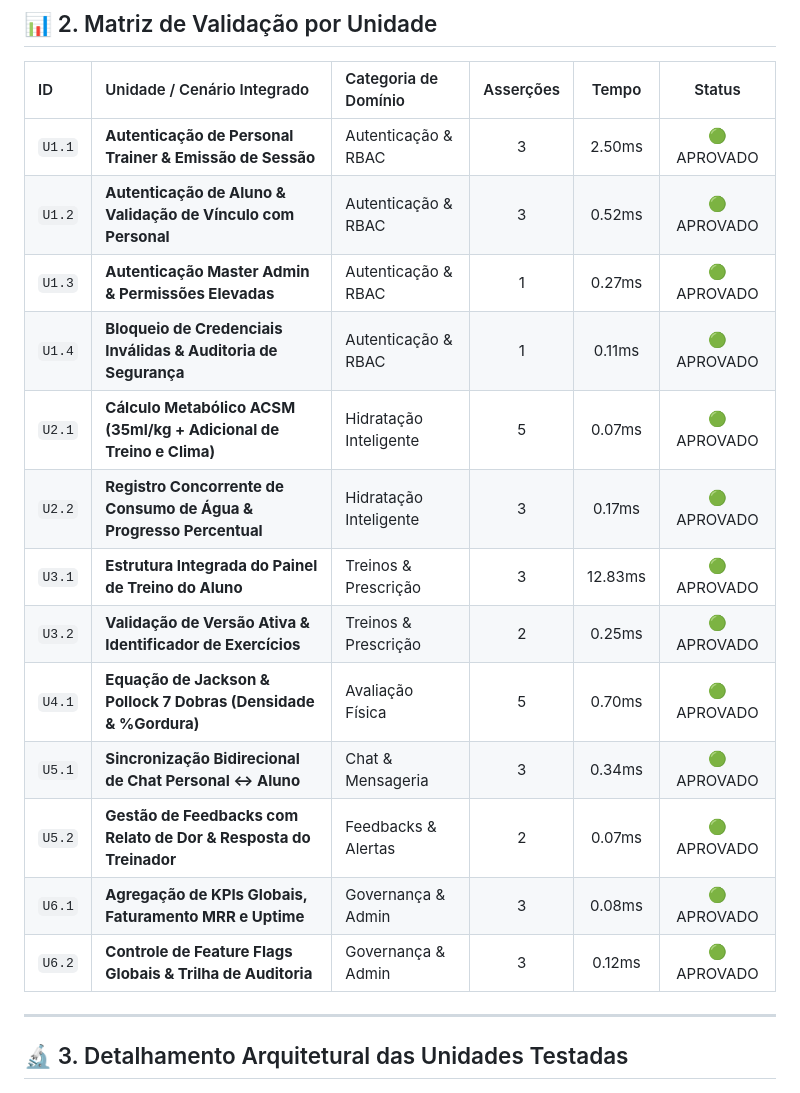
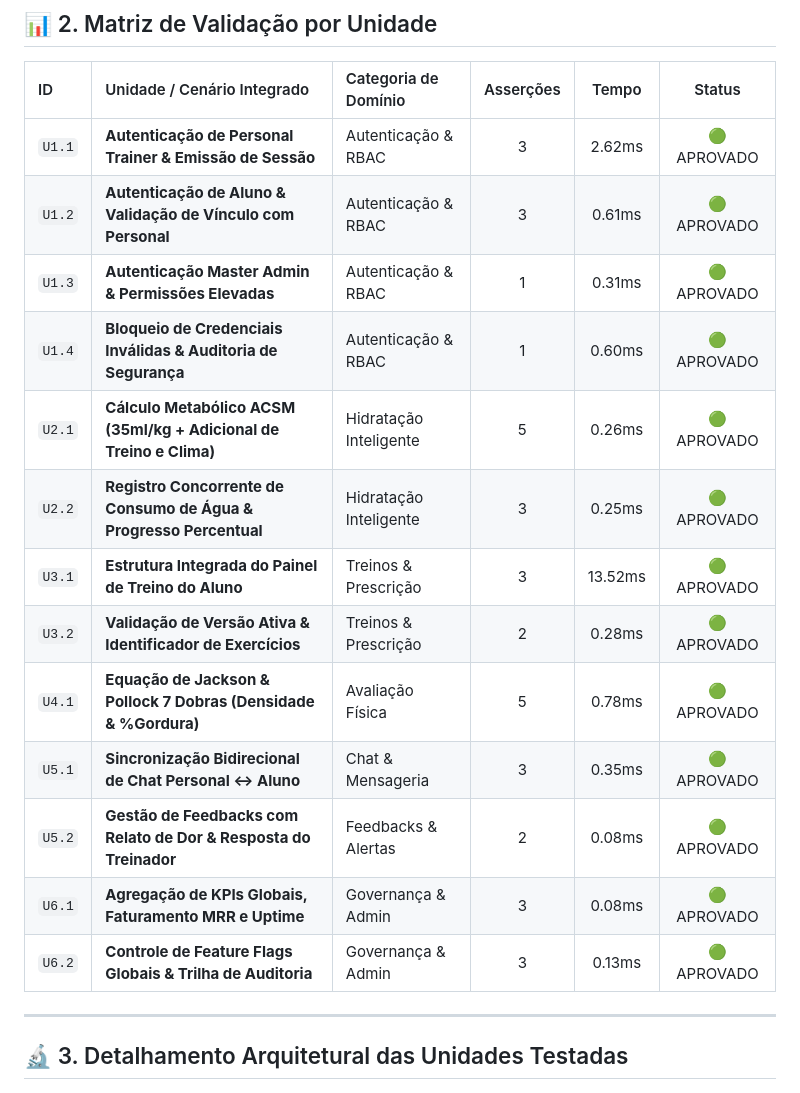
Before and after one commit to ichumbo/Indigo-Aplicativo, a Markdown page: docs/reports/RELATORIO_ESTRUTURA_INTEGRADA_UNIDADES.md, the part around one of its changes. Drawn GitHub-style.

Commit message:
chore(tests): atualizar relatorios de execucao dos testes

```diff
--- a/docs/reports/RELATORIO_ESTRUTURA_INTEGRADA_UNIDADES.md
+++ b/docs/reports/RELATORIO_ESTRUTURA_INTEGRADA_UNIDADES.md
@@ -21,19 +21,19 @@ Este teste valida que cada módulo/unidade funcional do ecossistema **DragonCorp
 
 | ID | Unidade / Cenário Integrado | Categoria de Domínio | Asserções | Tempo | Status |
 | :--- | :--- | :--- | :---: | :---: | :---: |
-| `U1.1` | **Autenticação de Personal Trainer & Emissão de Sessão** | Autenticação & RBAC | 3 | 2.50ms | 🟢 APROVADO |
-| `U1.2` | **Autenticação de Aluno & Validação de Vínculo com Personal** | Autenticação & RBAC | 3 | 0.52ms | 🟢 APROVADO |
-| `U1.3` | **Autenticação Master Admin & Permissões Elevadas** | Autenticação & RBAC | 1 | 0.27ms | 🟢 APROVADO |
-| `U1.4` | **Bloqueio de Credenciais Inválidas & Auditoria de Segurança** | Autenticação & RBAC | 1 | 0.11ms | 🟢 APROVADO |
-| `U2.1` | **Cálculo Metabólico ACSM (35ml/kg + Adicional de Treino e Clima)** | Hidratação Inteligente | 5 | 0.07ms | 🟢 APROVADO |
-| `U2.2` | **Registro Concorrente de Consumo de Água & Progresso Percentual** | Hidratação Inteligente | 3 | 0.17ms | 🟢 APROVADO |
-| `U3.1` | **Estrutura Integrada do Painel de Treino do Aluno** | Treinos & Prescrição | 3 | 12.83ms | 🟢 APROVADO |
-| `U3.2` | **Validação de Versão Ativa & Identificador de Exercícios** | Treinos & Prescrição | 2 | 0.25ms | 🟢 APROVADO |
-| `U4.1` | **Equação de Jackson & Pollock 7 Dobras (Densidade & %Gordura)** | Avaliação Física | 5 | 0.70ms | 🟢 APROVADO |
-| `U5.1` | **Sincronização Bidirecional de Chat Personal <-> Aluno** | Chat & Mensageria | 3 | 0.34ms | 🟢 APROVADO |
-| `U5.2` | **Gestão de Feedbacks com Relato de Dor & Resposta do Treinador** | Feedbacks & Alertas | 2 | 0.07ms | 🟢 APROVADO |
+| `U1.1` | **Autenticação de Personal Trainer & Emissão de Sessão** | Autenticação & RBAC | 3 | 2.62ms | 🟢 APROVADO |
+| `U1.2` | **Autenticação de Aluno & Validação de Vínculo com Personal** | Autenticação & RBAC | 3 | 0.61ms | 🟢 APROVADO |
+| `U1.3` | **Autenticação Master Admin & Permissões Elevadas** | Autenticação & RBAC | 1 | 0.31ms | 🟢 APROVADO |
+| `U1.4` | **Bloqueio de Credenciais Inválidas & Auditoria de Segurança** | Autenticação & RBAC | 1 | 0.60ms | 🟢 APROVADO |
+| `U2.1` | **Cálculo Metabólico ACSM (35ml/kg + Adicional de Treino e Clima)** | Hidratação Inteligente | 5 | 0.26ms | 🟢 APROVADO |
+| `U2.2` | **Registro Concorrente de Consumo de Água & Progresso Percentual** | Hidratação Inteligente | 3 | 0.25ms | 🟢 APROVADO |
+| `U3.1` | **Estrutura Integrada do Painel de Treino do Aluno** | Treinos & Prescrição | 3 | 13.52ms | 🟢 APROVADO |
+| `U3.2` | **Validação de Versão Ativa & Identificador de Exercícios** | Treinos & Prescrição | 2 | 0.28ms | 🟢 APROVADO |
+| `U4.1` | **Equação de Jackson & Pollock 7 Dobras (Densidade & %Gordura)** | Avaliação Física | 5 | 0.78ms | 🟢 APROVADO |
+| `U5.1` | **Sincronização Bidirecional de Chat Personal <-> Aluno** | Chat & Mensageria | 3 | 0.35ms | 🟢 APROVADO |
+| `U5.2` | **Gestão de Feedbacks com Relato de Dor & Resposta do Treinador** | Feedbacks & Alertas | 2 | 0.08ms | 🟢 APROVADO |
 | `U6.1` | **Agregação de KPIs Globais, Faturamento MRR e Uptime** | Governança & Admin | 3 | 0.08ms | 🟢 APROVADO |
-| `U6.2` | **Controle de Feature Flags Globais & Trilha de Auditoria** | Governança & Admin | 3 | 0.12ms | 🟢 APROVADO |
+| `U6.2` | **Controle de Feature Flags Globais & Trilha de Auditoria** | Governança & Admin | 3 | 0.13ms | 🟢 APROVADO |
 
 ---
 
```
Also changed, not shown: other parts of docs/reports/RELATORIO_ESTRUTURA_INTEGRADA_UNIDADES.md (+1 -1 lines), docs/reports/RELATORIO_COBERTURA_SISTEMA_COMPLETO.md (+1 -1 lines), docs/reports/RELATORIO_TESTE_DE_CARGA_ROTAS.md (+11 -11 lines).
